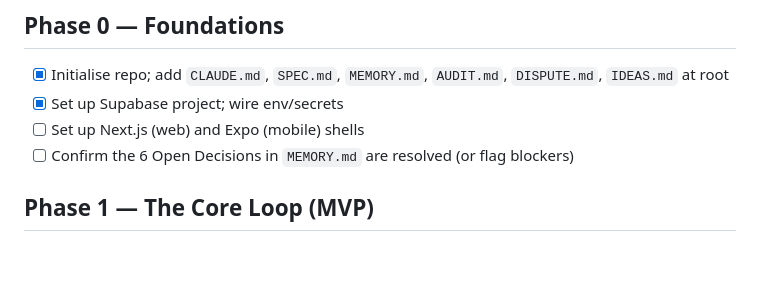
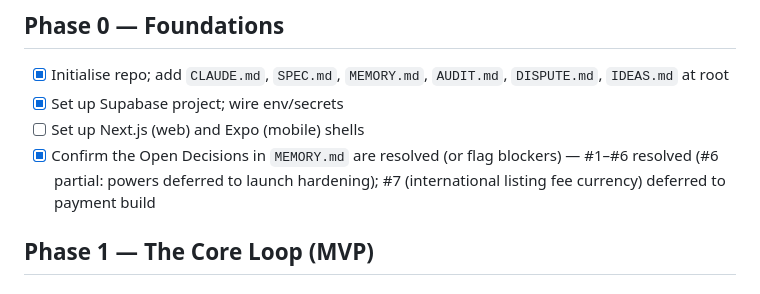
Before and after one commit to jmbuch19/nagarsetu, a Markdown page: AGENDA.md, the part around the change. GitHub-like rendering; blank space fills up the shorter version.

Commit message:
Tick off Phase 0 item 4: Open Decisions resolved
#1-#6 resolved (#6 partial: powers deferred to launch hardening);
#7 (international listing fee currency) deferred to payment build.

Only Phase 0 item 3 (Next.js + Expo shells) left before Phase 1 schema work.

Co-Authored-By: Claude Opus 4.7 (1M context) <noreply@anthropic.com>

```diff
--- a/AGENDA.md
+++ b/AGENDA.md
@@ -9,7 +9,7 @@ and log each completed unit in `AUDIT.md`. Decisions needed → see `MEMORY.md`.
 - [x] Initialise repo; add `CLAUDE.md`, `SPEC.md`, `MEMORY.md`, `AUDIT.md`, `DISPUTE.md`, `IDEAS.md` at root
 - [x] Set up Supabase project; wire env/secrets
 - [ ] Set up Next.js (web) and Expo (mobile) shells
-- [ ] Confirm the 6 Open Decisions in `MEMORY.md` are resolved (or flag blockers)
+- [x] Confirm the Open Decisions in `MEMORY.md` are resolved (or flag blockers) — #1–#6 resolved (#6 partial: powers deferred to launch hardening); #7 (international listing fee currency) deferred to payment build
 
 ## Phase 1 — The Core Loop (MVP)
 
```
